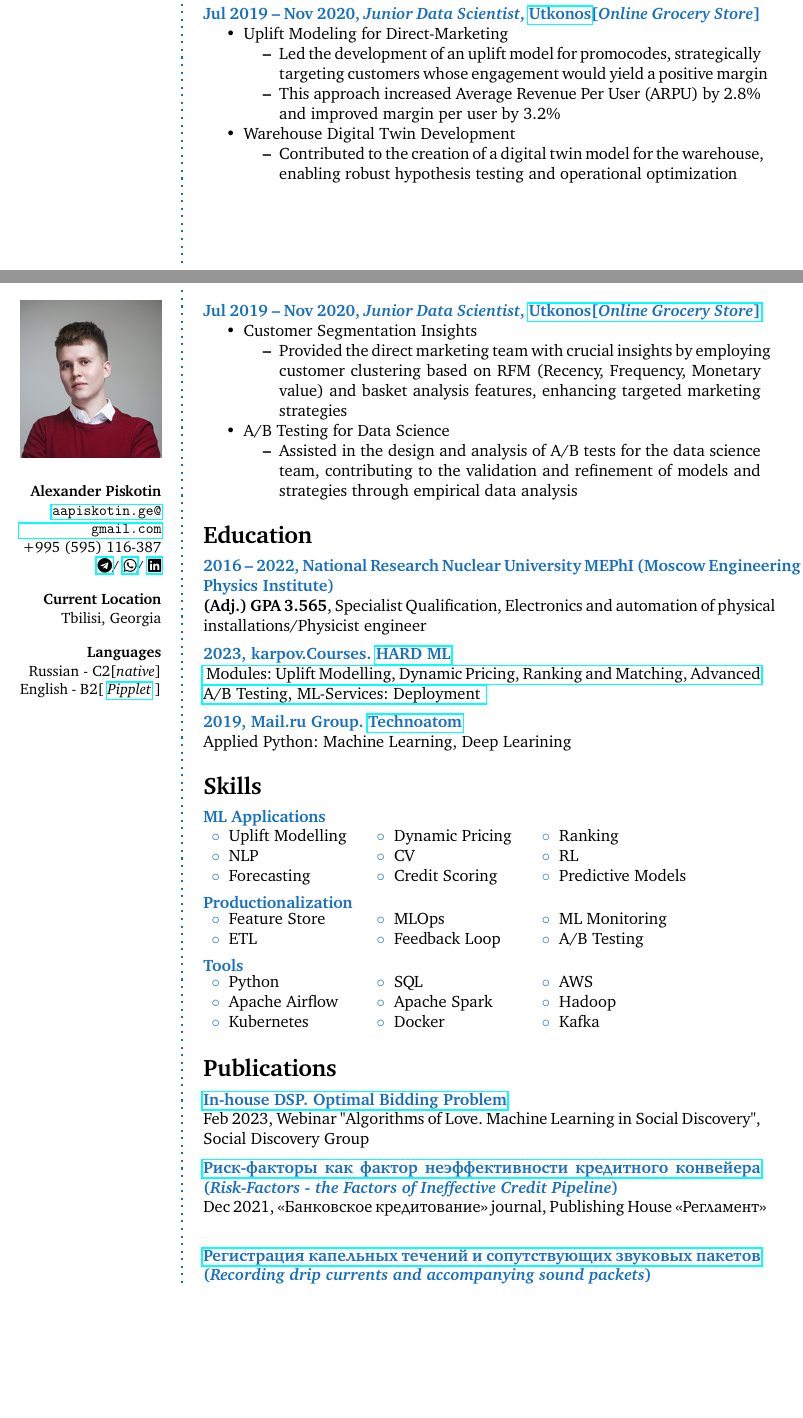
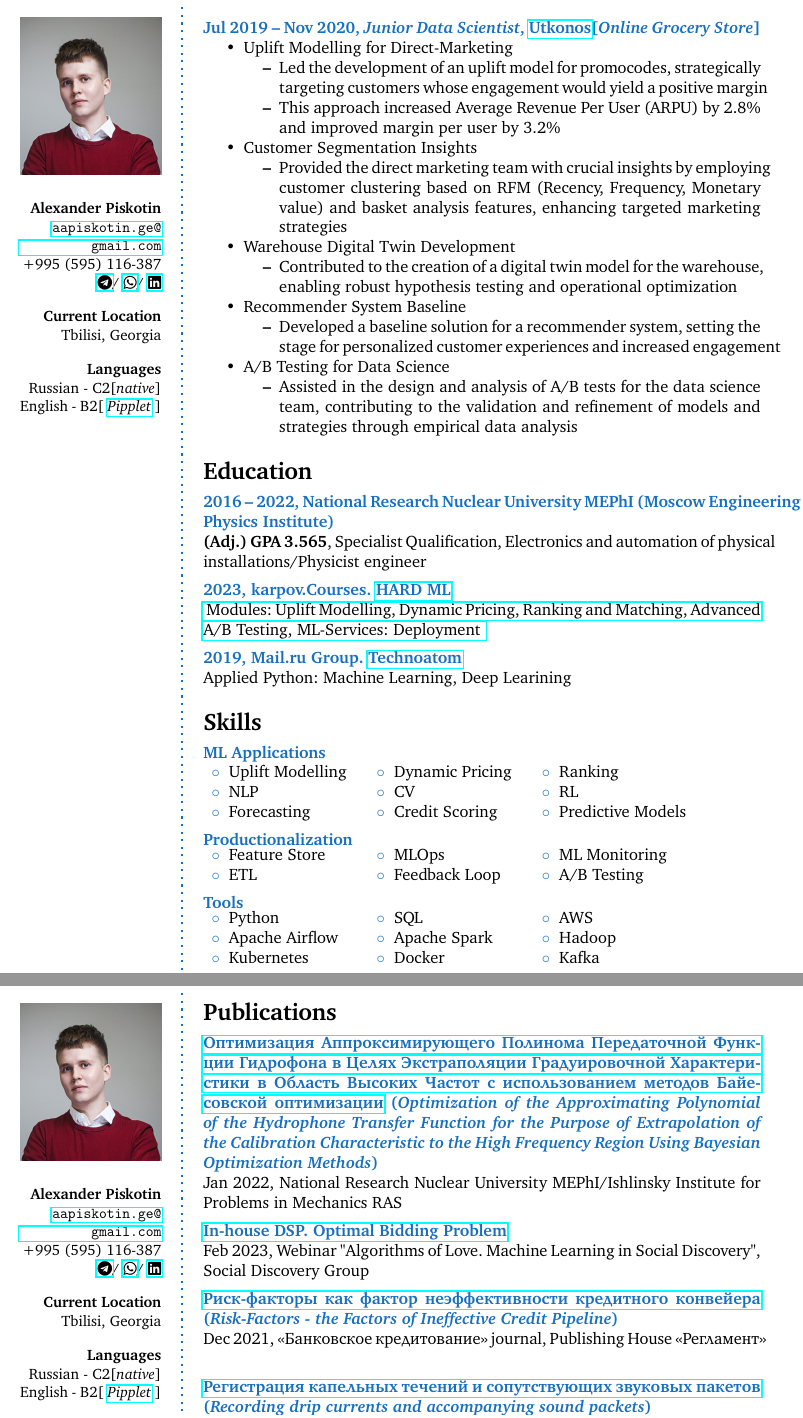
Before and after one commit to aapiskotin/curricula_vitae, a LaTeX CV (eng/cv/main.tex): two parts of pages 2 and 3 of 3 before the commit and two parts of pages 3 and 4 of 4 after it, joined at a grey line, cut so that both start at the same text, the shorter picture padded with empty space. Compiled offline with pdfLaTeX.

Commit message:
small fixes

```diff
--- a/eng/cv/main.tex
+++ b/eng/cv/main.tex
@@ -220,29 +221,3 @@ English - B2[
-\CVItem{Jul 2019 -- Nov 2020, \textit{Junior Data Scientist}, \href{https://www.utkonos.ru/}{Utkonos}[\textit{Online Grocery Store}]}{
-\begin{itemize}
-	\item Uplift Modeling for Direct-Marketing
-	\begin{itemize}
-		\item Led the development of an uplift model for promocodes, strategically targeting customers whose engagement would yield a positive margin
-		\item This approach increased Average Revenue Per User (ARPU) by 2.8\% and improved margin per user by 3.2\%
-	\end{itemize}
-%	\item Customer Segmentation Insights
-%	\begin{itemize}
-%		\item Provided the direct marketing team with crucial insights by employing
-%			customer clustering based on RFM (Recency, Frequency, Monetary value) and
-%			basket analysis features, enhancing targeted marketing strategies
-%	\end{itemize}
-%	\item Recommender System Baseline
-%	\begin{itemize}
-%		\item Developed a baseline solution for a recommender system, setting the stage for personalized customer experiences and increased engagement
-%	\end{itemize}
-	\item Warehouse Digital Twin Development
-	\begin{itemize}
-		\item Contributed to the creation of a digital twin model for the warehouse, enabling robust hypothesis testing and operational optimization
-	\end{itemize}
-%	\item A/B Testing for Data Science
-%	\begin{itemize}
-%		\item Assisted in the design and analysis of A/B tests for the data science team,
-%			contributing to the validation and refinement of models and strategies through empirical data analysis
-%	\end{itemize}
 \end{itemize}
 }
 
@@ -259,27 +234,27 @@ English - B2[
 
 %------------------------------------------------
 
-\CVItem{Jul 2019 -- Nov 2020, \textit{Junior Data Scientist}, \href{https://www.utkonos.ru/}{Utkonos[\textit{Online Grocery Store}]}}{
+\CVItem{Jul 2019 -- Nov 2020, \textit{Junior Data Scientist}, \href{https://www.utkonos.ru/}{Utkonos}[\textit{Online Grocery Store}]}{
 \begin{itemize}
-%	\item Uplift Modeling for Direct-Marketing
-%	\begin{itemize}
-%		\item Led the development of an uplift model for promocodes, strategically targeting customers whose engagement would yield a positive margin
-%		\item This approach increased Average Revenue Per User (ARPU) by 2.8\% and improved margin per user by 3.2\%
-%	\end{itemize}
+	\item Uplift Modelling for Direct-Marketing
+	\begin{itemize}
+		\item Led the development of an uplift model for promocodes, strategically targeting customers whose engagement would yield a positive margin
+		\item This approach increased Average Revenue Per User (ARPU) by 2.8\% and improved margin per user by 3.2\%
+	\end{itemize}
 	\item Customer Segmentation Insights
 	\begin{itemize}
 		\item Provided the direct marketing team with crucial insights by employing
 			customer clustering based on RFM (Recency, Frequency, Monetary value) and
 			basket analysis features, enhancing targeted marketing strategies
 	\end{itemize}
-%	\item Recommender System Baseline
-%	\begin{itemize}
-%		\item Developed a baseline solution for a recommender system, setting the stage for personalized customer experiences and increased engagement
-%	\end{itemize}
-%	\item Warehouse Digital Twin Development
-%	\begin{itemize}
-%		\item Contributed to the creation of a digital twin model for the warehouse, enabling robust hypothesis testing and operational optimization
-%	\end{itemize}
+	\item Warehouse Digital Twin Development
+	\begin{itemize}
+		\item Contributed to the creation of a digital twin model for the warehouse, enabling robust hypothesis testing and operational optimization
+	\end{itemize}
+	\item Recommender System Baseline
+	\begin{itemize}
+		\item Developed a baseline solution for a recommender system, setting the stage for personalized customer experiences and increased engagement
+	\end{itemize}
 	\item A/B Testing for Data Science
 	\begin{itemize}
 		\item Assisted in the design and analysis of A/B tests for the data science team,
@@ -357,6 +330,19 @@ English - B2[
 \Sep % Extra whitespace after the end of a major section
 
 %----------------------------------------------------------------------------------------
+%	NEW PAGE DELIMITER
+%	Place this block wherever you would like the content of your CV to go onto the next page
+%----------------------------------------------------------------------------------------
+
+\clearpage % Start a new page
+
+\userinformation % Print your information in the left column
+
+\framebreak % End of the first column
+
+%------------------------------------------------
+
+%----------------------------------------------------------------------------------------
 %	Publications
 %----------------------------------------------------------------------------------------
 
@@ -364,13 +350,16 @@ English - B2[
 
 %------------------------------------------------
 
-%\CVItem{
-%	\href{https://drive.google.com/file/d/18ssY54vQuOrl3tguyuYBVDMOgzzkC7Zy/view?usp=sharing}
-%	{Оптимизация Аппроксимирующего Полинома Передаточной Функции Гидрофона в Целях
-%	Экстраполяции Градуировочной Характеристики в Область Высоких Частот}
-%	(\textit{Optimization of the Approximating Polynomial of the Hydrophone Transfer Function for the Purpose of Extrapolation of the Calibration Characteristic to the High Frequency Region Using Bayesian Optimization Methods})
-%}
-%{Jan 2022, National Research Nuclear University MEPhI/Ishlinsky Institute for Problems in Mechanics RAS}
+\CVItem{
+	\href{https://drive.google.com/file/d/18ssY54vQuOrl3tguyuYBVDMOgzzkC7Zy/view?usp=sharing}
+	{Оптимизация Аппроксимирующего Полинома Передаточной Функции Гидрофона в Целях
+	Экстраполяции Градуировочной Характеристики в Область Высоких Частот
+	с использованием методов Байесовской оптимизации}
+	(\textit{Optimization of the Approximating Polynomial of the Hydrophone Transfer
+	Function for the Purpose of Extrapolation of the Calibration Characteristic to
+	the High Frequency Region Using Bayesian Optimization Methods})
+}
+{Jan 2022, National Research Nuclear University MEPhI/Ishlinsky Institute for Problems in Mechanics RAS}
 
 %------------------------------------------------
 
```
Also changed, not shown: eng/cv/main.tex (33 more changed lines), 3 other files.
